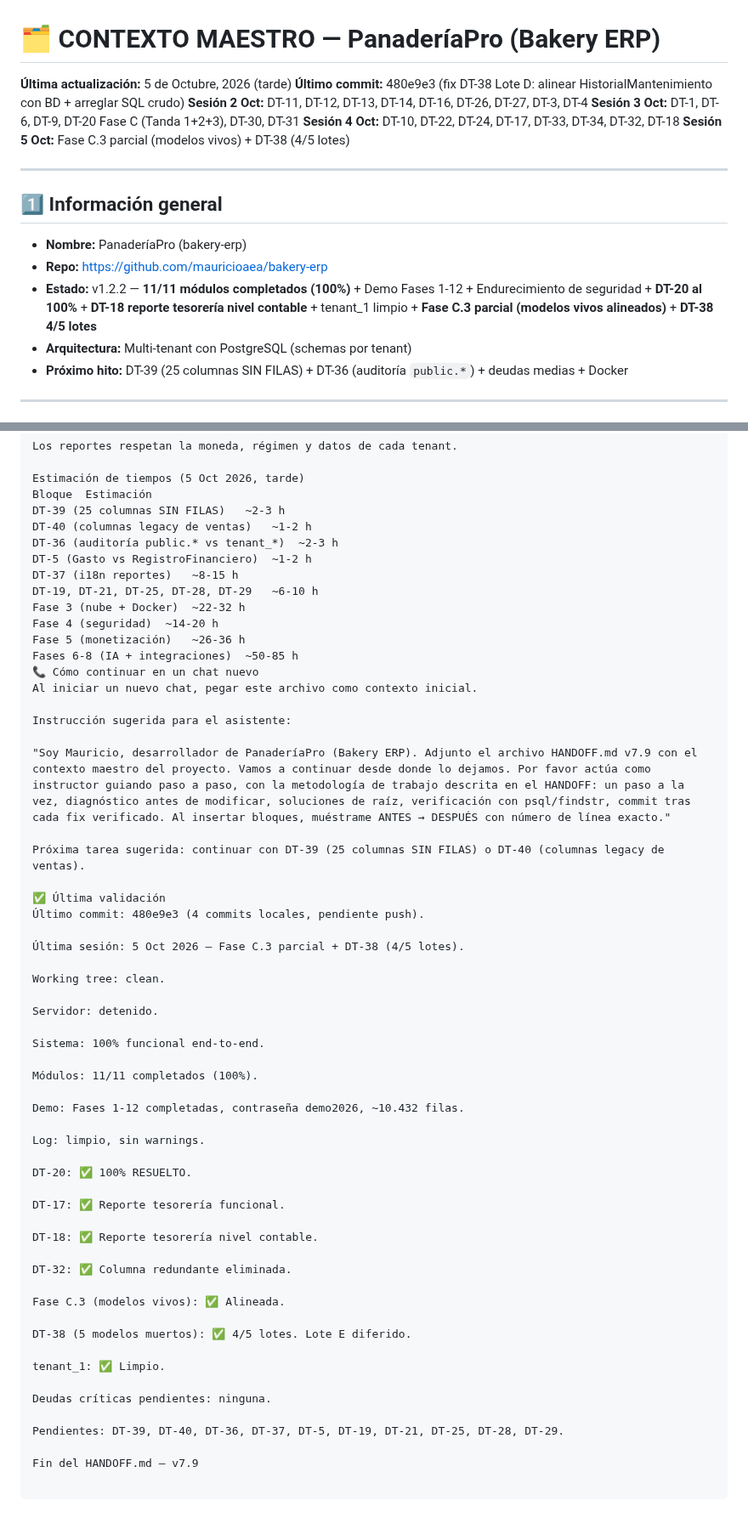
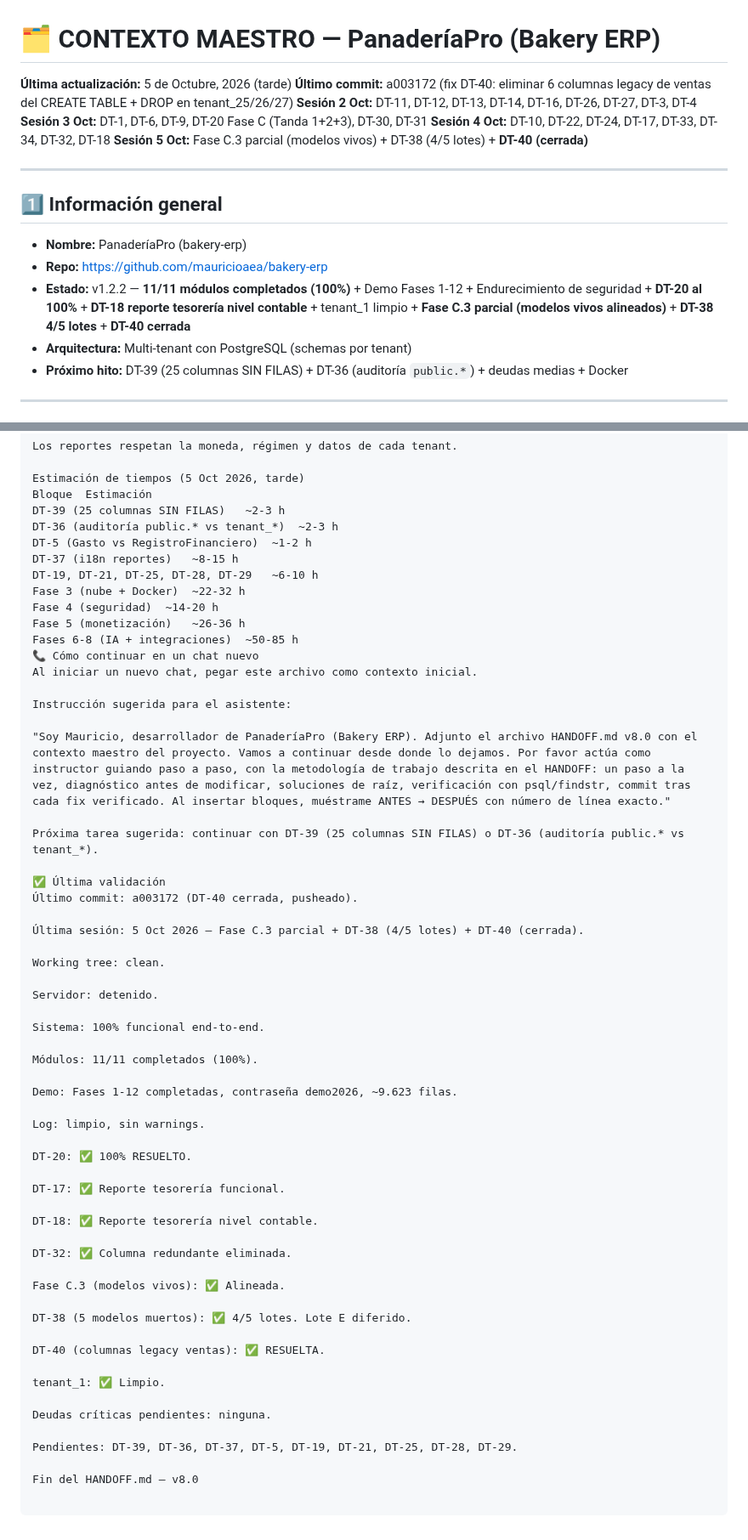
Before and after one commit to mauricioaea/bakery-erp, a Markdown page: HANDOFF.md, 2 parts joined by grey strips. Shown at 85% size. GitHub-like rendering.

```diff
--- a/HANDOFF.md
+++ b/HANDOFF.md
@@ -1,11 +1,11 @@
 # 🗂️ CONTEXTO MAESTRO — PanaderíaPro (Bakery ERP)
 
 **Última actualización:** 5 de Octubre, 2026 (tarde)
-**Último commit:** 480e9e3 (fix DT-38 Lote D: alinear HistorialMantenimiento con BD + arreglar SQL crudo)
+**Último commit:** a003172 (fix DT-40: eliminar 6 columnas legacy de ventas del CREATE TABLE + DROP en tenant_25/26/27)
 **Sesión 2 Oct:** DT-11, DT-12, DT-13, DT-14, DT-16, DT-26, DT-27, DT-3, DT-4
 **Sesión 3 Oct:** DT-1, DT-6, DT-9, DT-20 Fase C (Tanda 1+2+3), DT-30, DT-31
 **Sesión 4 Oct:** DT-10, DT-22, DT-24, DT-17, DT-33, DT-34, DT-32, DT-18
-**Sesión 5 Oct:** Fase C.3 parcial (modelos vivos) + DT-38 (4/5 lotes)
+**Sesión 5 Oct:** Fase C.3 parcial (modelos vivos) + DT-38 (4/5 lotes) + **DT-40 (cerrada)**
 
 ---
 
@@ -13,7 +13,7 @@
 
 - **Nombre:** PanaderíaPro (bakery-erp)
 - **Repo:** https://github.com/mauricioaea/bakery-erp
-- **Estado:** v1.2.2 — **11/11 módulos completados (100%)** + Demo Fases 1-12 + Endurecimiento de seguridad + **DT-20 al 100%** + **DT-18 reporte tesorería nivel contable** + tenant_1 limpio + **Fase C.3 parcial (modelos vivos alineados)** + **DT-38 4/5 lotes**
+- **Estado:** v1.2.2 — **11/11 módulos completados (100%)** + Demo Fases 1-12 + Endurecimiento de seguridad + **DT-20 al 100%** + **DT-18 reporte tesorería nivel contable** + tenant_1 limpio + **Fase C.3 parcial (modelos vivos alineados)** + **DT-38 4/5 lotes** + **DT-40 cerrada**
 - **Arquitectura:** Multi-tenant con PostgreSQL (schemas por tenant)
 - **Próximo hito:** DT-39 (25 columnas SIN FILAS) + DT-36 (auditoría `public.*`) + deudas medias + Docker
 
@@ -656,7 +749,6 @@ Los reportes respetan la moneda, régimen y datos de cada tenant.
 Estimación de tiempos (5 Oct 2026, tarde)
 Bloque	Estimación
 DT-39 (25 columnas SIN FILAS)	~2-3 h
-DT-40 (columnas legacy de ventas)	~1-2 h
 DT-36 (auditoría public.* vs tenant_*)	~2-3 h
 DT-5 (Gasto vs RegistroFinanciero)	~1-2 h
 DT-37 (i18n reportes)	~8-15 h
@@ -670,14 +762,14 @@ Al iniciar un nuevo chat, pegar este archivo como contexto inicial.
 
 Instrucción sugerida para el asistente:
 
-"Soy Mauricio, desarrollador de PanaderíaPro (Bakery ERP). Adjunto el archivo HANDOFF.md v7.9 con el contexto maestro del proyecto. Vamos a continuar desde donde lo dejamos. Por favor actúa como instructor guiando paso a paso, con la metodología de trabajo descrita en el HANDOFF: un paso a la vez, diagnóstico antes de modificar, soluciones de raíz, verificación con psql/findstr, commit tras cada fix verificado. Al insertar bloques, muéstrame ANTES → DESPUÉS con número de línea exacto."
+"Soy Mauricio, desarrollador de PanaderíaPro (Bakery ERP). Adjunto el archivo HANDOFF.md v8.0 con el contexto maestro del proyecto. Vamos a continuar desde donde lo dejamos. Por favor actúa como instructor guiando paso a paso, con la metodología de trabajo descrita en el HANDOFF: un paso a la vez, diagnóstico antes de modificar, soluciones de raíz, verificación con psql/findstr, commit tras cada fix verificado. Al insertar bloques, muéstrame ANTES → DESPUÉS con número de línea exacto."
 
-Próxima tarea sugerida: continuar con DT-39 (25 columnas SIN FILAS) o DT-40 (columnas legacy de ventas).
+Próxima tarea sugerida: continuar con DT-39 (25 columnas SIN FILAS) o DT-36 (auditoría public.* vs tenant_*).
 
 ✅ Última validación
-Último commit: 480e9e3 (4 commits locales, pendiente push).
+Último commit: a003172 (DT-40 cerrada, pusheado).
 
-Última sesión: 5 Oct 2026 — Fase C.3 parcial + DT-38 (4/5 lotes).
+Última sesión: 5 Oct 2026 — Fase C.3 parcial + DT-38 (4/5 lotes) + DT-40 (cerrada).
 
 Working tree: clean.
 
@@ -687,7 +779,7 @@ Sistema: 100% funcional end-to-end.
 
 Módulos: 11/11 completados (100%).
 
-Demo: Fases 1-12 completadas, contraseña demo2026, ~10.432 filas.
+Demo: Fases 1-12 completadas, contraseña demo2026, ~9.623 filas.
 
 Log: limpio, sin warnings.
 
@@ -703,10 +795,12 @@ Fase C.3 (modelos vivos): ✅ Alineada.
 
 DT-38 (5 modelos muertos): ✅ 4/5 lotes. Lote E diferido.
 
+DT-40 (columnas legacy ventas): ✅ RESUELTA.
+
 tenant_1: ✅ Limpio.
 
 Deudas críticas pendientes: ninguna.
 
-Pendientes: DT-39, DT-40, DT-36, DT-37, DT-5, DT-19, DT-21, DT-25, DT-28, DT-29.
+Pendientes: DT-39, DT-36, DT-37, DT-5, DT-19, DT-21, DT-25, DT-28, DT-29.
 
-Fin del HANDOFF.md — v7.9
+Fin del HANDOFF.md — v8.0
```
Also changed, not shown: other parts of HANDOFF.md (+122 -29 lines).
